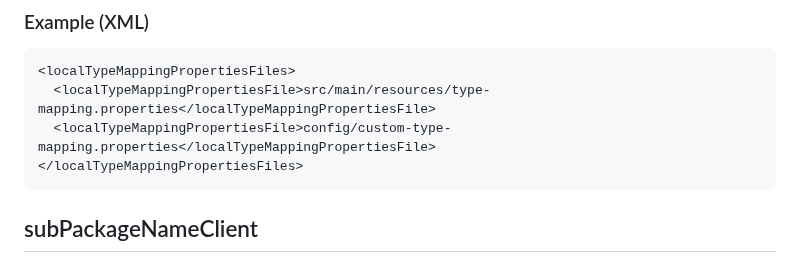
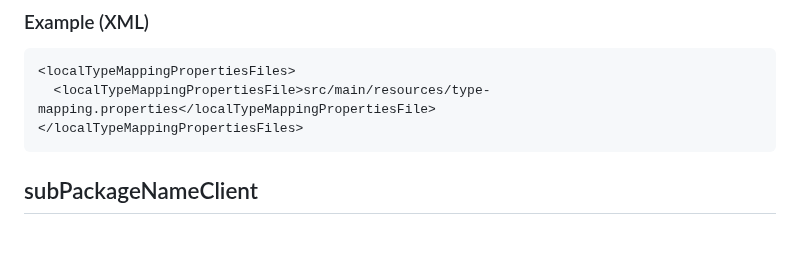
Before and after one commit to deweyjose/graphqlcodegen, a Markdown page: README.md, the part around the change. GitHub-like rendering; blank space fills up the shorter version.

Commit message:
readme instructions for localTypeMappingPropertiesFiles

````diff
--- a/README.md
+++ b/README.md
@@ -266,7 +266,6 @@ If the same GraphQL type appears in both the `typeMapping` configuration and one
 ```xml
 <localTypeMappingPropertiesFiles>
   <localTypeMappingPropertiesFile>src/main/resources/type-mapping.properties</localTypeMappingPropertiesFile>
-  <localTypeMappingPropertiesFile>config/custom-type-mapping.properties</localTypeMappingPropertiesFile>
 </localTypeMappingPropertiesFiles>
 ```
 
````
